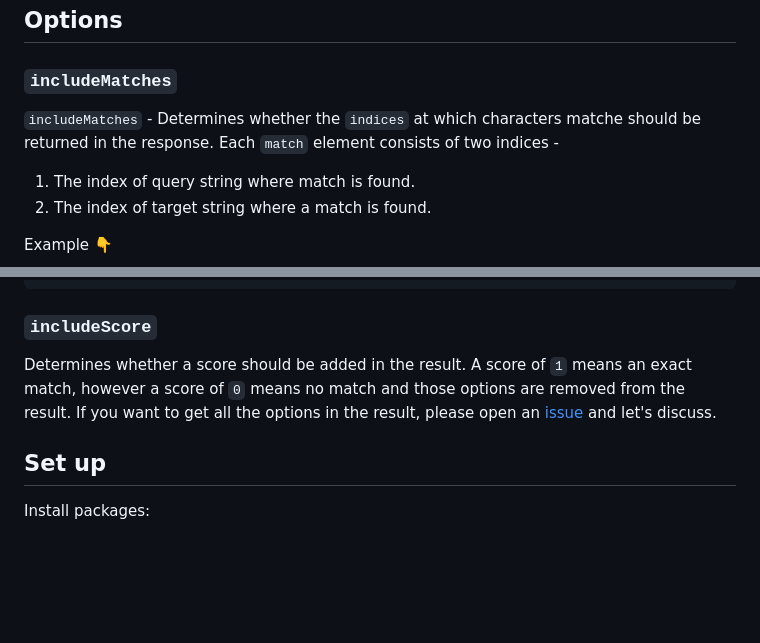
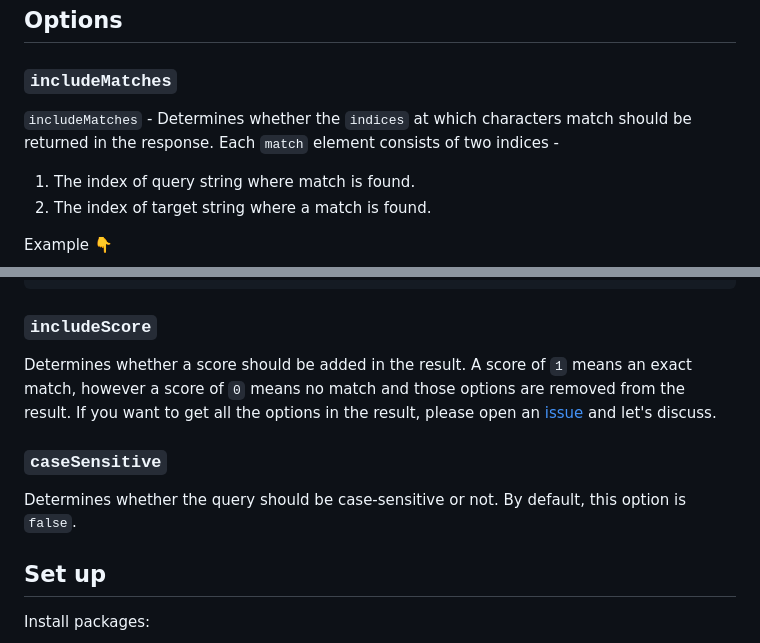
Before and after one commit to ad1992/fuzzify, a Markdown page: README.md, 2 parts joined by grey strips. Rendered like a GitHub page; blank space fills up the shorter version.

Commit message:
docs: update docs for caseSensitive option (#18)

```diff
--- a/README.md
+++ b/README.md
@@ -120,7 +120,8 @@ The `search` API gives approximate matched strings with the passed query in the
 
 ### `includeMatches`
 
-`includeMatches` - Determines whether the `indices` at which characters matche should be returned in the response. Each `match` element consists of two indices -
+`includeMatches` - Determines whether the `indices` at which characters match should be returned in the response.
+Each `match` element consists of two indices -
 
 1. The index of query string where match is found.
 2. The index of target string where a match is found.
@@ -242,6 +243,11 @@ Determines whether a score should be added in the result. A score of `1` means a
 no match and those options are removed from the result.
 If you want to get all the options in the result, please open an [issue](https://github.com/ad1992/fuzzy/issues) and let's discuss.
 
+### `caseSensitive`
+
+Determines whether the query should be case-sensitive or not.
+By default, this option is `false`.
+
 ## Set up
 
 Install packages:
```
